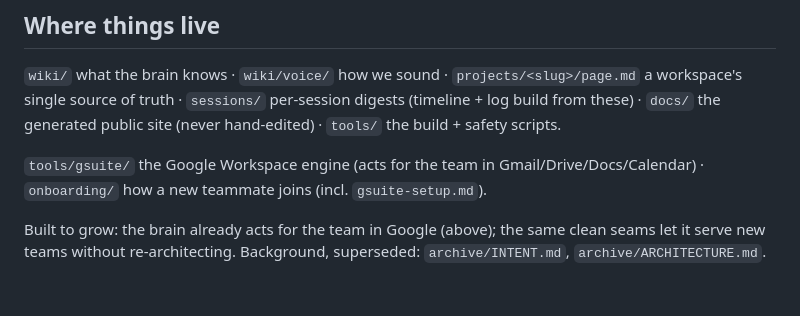
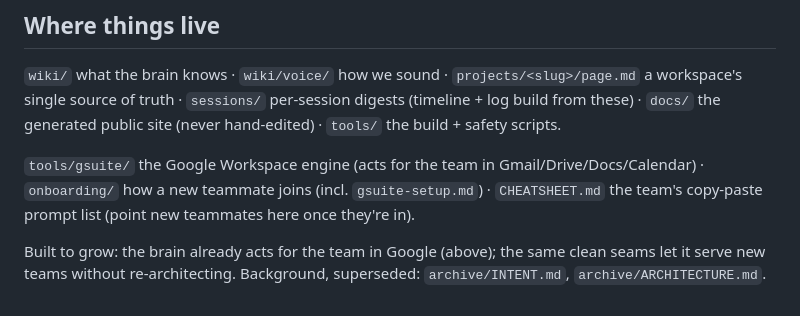
Before and after one commit to sahilmodi1965/shikshalokam, a Markdown page: CLAUDE.md, the part around the change. Rendered like a GitHub page.

Commit message:
docs: add CHEATSHEET.md (team copy-paste prompts) + link from CLAUDE.md
Co-Authored-By: Claude Opus 4.8 (1M context) <noreply@anthropic.com>

```diff
--- a/CLAUDE.md
+++ b/CLAUDE.md
@@ -81,7 +81,8 @@ single source of truth · `sessions/` per-session digests (timeline + log build
 `docs/` the generated public site (never hand-edited) · `tools/` the build + safety scripts.
 
 `tools/gsuite/` the Google Workspace engine (acts for the team in Gmail/Drive/Docs/Calendar) ·
-`onboarding/` how a new teammate joins (incl. `gsuite-setup.md`).
+`onboarding/` how a new teammate joins (incl. `gsuite-setup.md`) · `CHEATSHEET.md` the team's
+copy-paste prompt list (point new teammates here once they're in).
 
 Built to grow: the brain already acts for the team in Google (above); the same clean seams let it
 serve new teams without re-architecting. Background, superseded: `archive/INTENT.md`,
```
Also changed, not shown: CHEATSHEET.md (added, +36 -0 lines).
